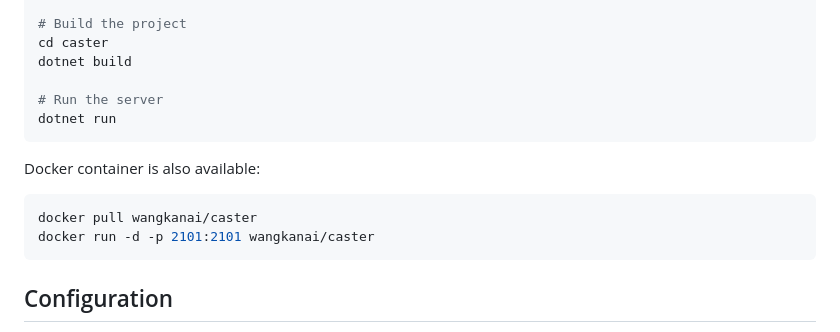
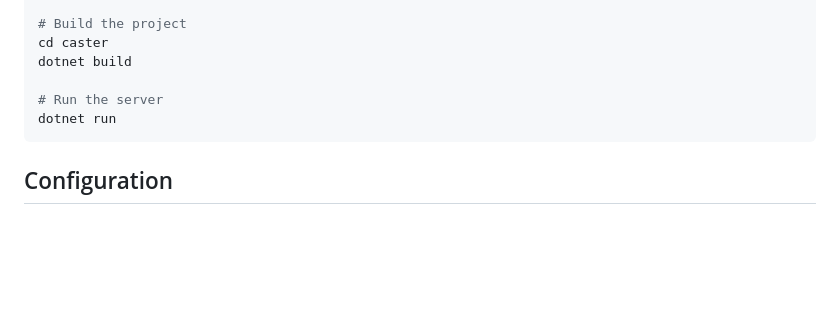
Before and after one commit to wangkanai/caster, a Markdown page: README.md, the part around the change. Rendered like a GitHub page; blank space fills up the shorter version.

Commit message:
Remove outdated Docker instructions from README
The Docker container instructions were removed as they are no longer applicable. This simplifies the README and avoids potential confusion for users following outdated setup steps. Ensure to use the latest setup guidelines provided.

````diff
--- a/README.md
+++ b/README.md
@@ -48,13 +48,6 @@ dotnet build
 dotnet run
 ```
 
-Docker container is also available:
-
-```bash
-docker pull wangkanai/caster
-docker run -d -p 2101:2101 wangkanai/caster
-```
-
 ## Configuration
 
 Customize your caster instance through the simple configuration file:
````
